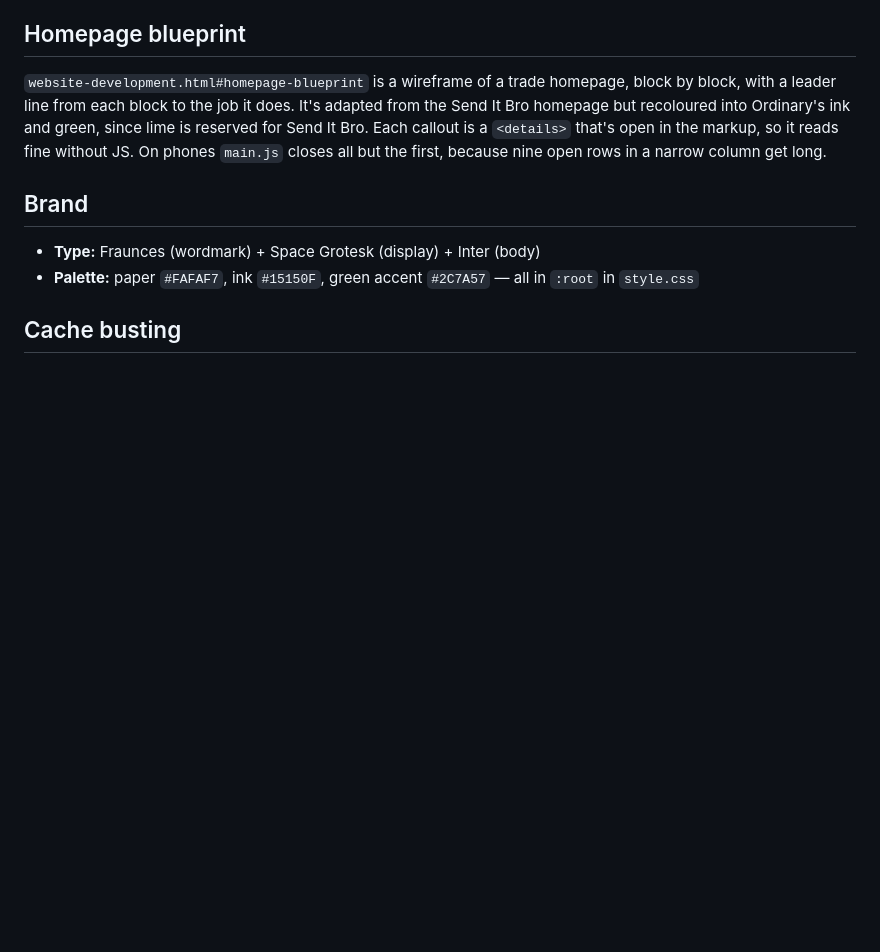
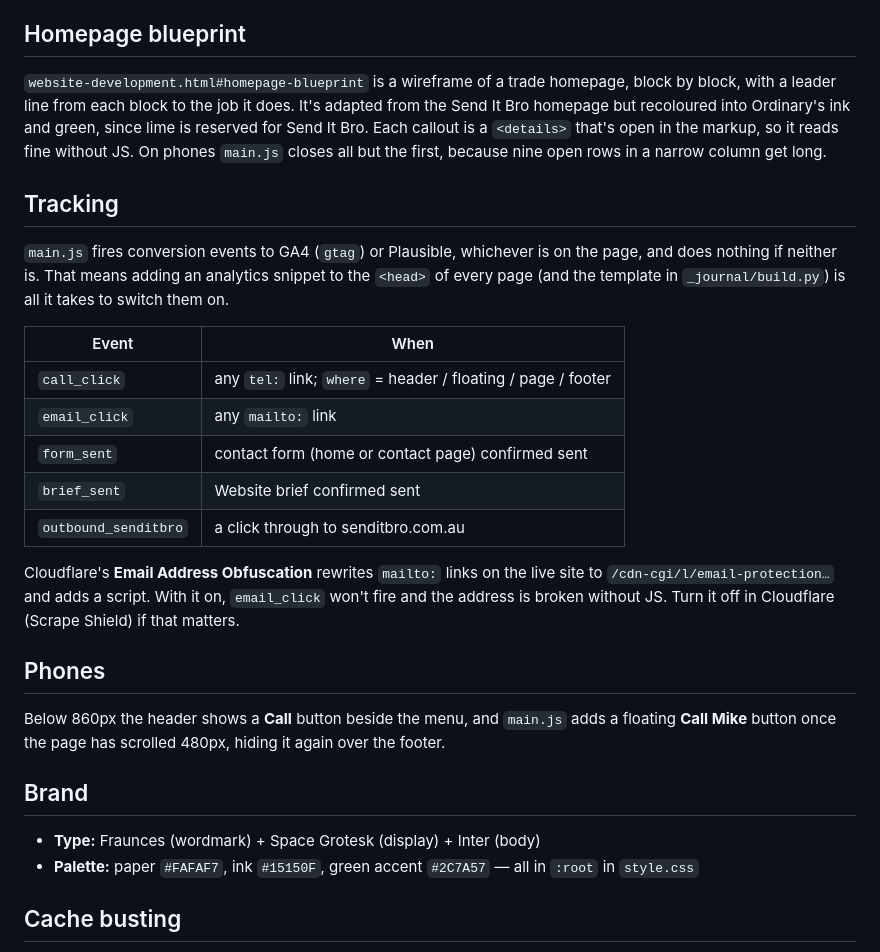
Before and after one commit to fenbury88/ordinaryagency-site, a Markdown page: README.md, the part around the change. GitHub-like rendering; blank space fills up the shorter version.

Commit message:
README: document conversion events and the phone call buttons
Co-Authored-By: Claude Opus 5 <noreply@anthropic.com>

```diff
--- a/README.md
+++ b/README.md
@@ -86,6 +86,22 @@ Body in Markdown: paragraphs, ## and ### headings, - and 1. lists, > quotes, **b
 ## Homepage blueprint
 `website-development.html#homepage-blueprint` is a wireframe of a trade homepage, block by block, with a leader line from each block to the job it does. It's adapted from the Send It Bro homepage but recoloured into Ordinary's ink and green, since lime is reserved for Send It Bro. Each callout is a `<details>` that's open in the markup, so it reads fine without JS. On phones `main.js` closes all but the first, because nine open rows in a narrow column get long.
 
+## Tracking
+`main.js` fires conversion events to GA4 (`gtag`) or Plausible, whichever is on the page, and does nothing if neither is. That means adding an analytics snippet to the `<head>` of every page (and the template in `_journal/build.py`) is all it takes to switch them on.
+
+| Event | When |
+|---|---|
+| `call_click` | any `tel:` link; `where` = header / floating / page / footer |
+| `email_click` | any `mailto:` link |
+| `form_sent` | contact form (home or contact page) confirmed sent |
+| `brief_sent` | Website brief confirmed sent |
+| `outbound_senditbro` | a click through to senditbro.com.au |
+
+Cloudflare's **Email Address Obfuscation** rewrites `mailto:` links on the live site to `/cdn-cgi/l/email-protection…` and adds a script. With it on, `email_click` won't fire and the address is broken without JS. Turn it off in Cloudflare (Scrape Shield) if that matters.
+
+## Phones
+Below 860px the header shows a **Call** button beside the menu, and `main.js` adds a floating **Call Mike** button once the page has scrolled 480px, hiding it again over the footer.
+
 ## Brand
 - **Type:** Fraunces (wordmark) + Space Grotesk (display) + Inter (body)
 - **Palette:** paper `#FAFAF7`, ink `#15150F`, green accent `#2C7A57` — all in `:root` in `style.css`
```
